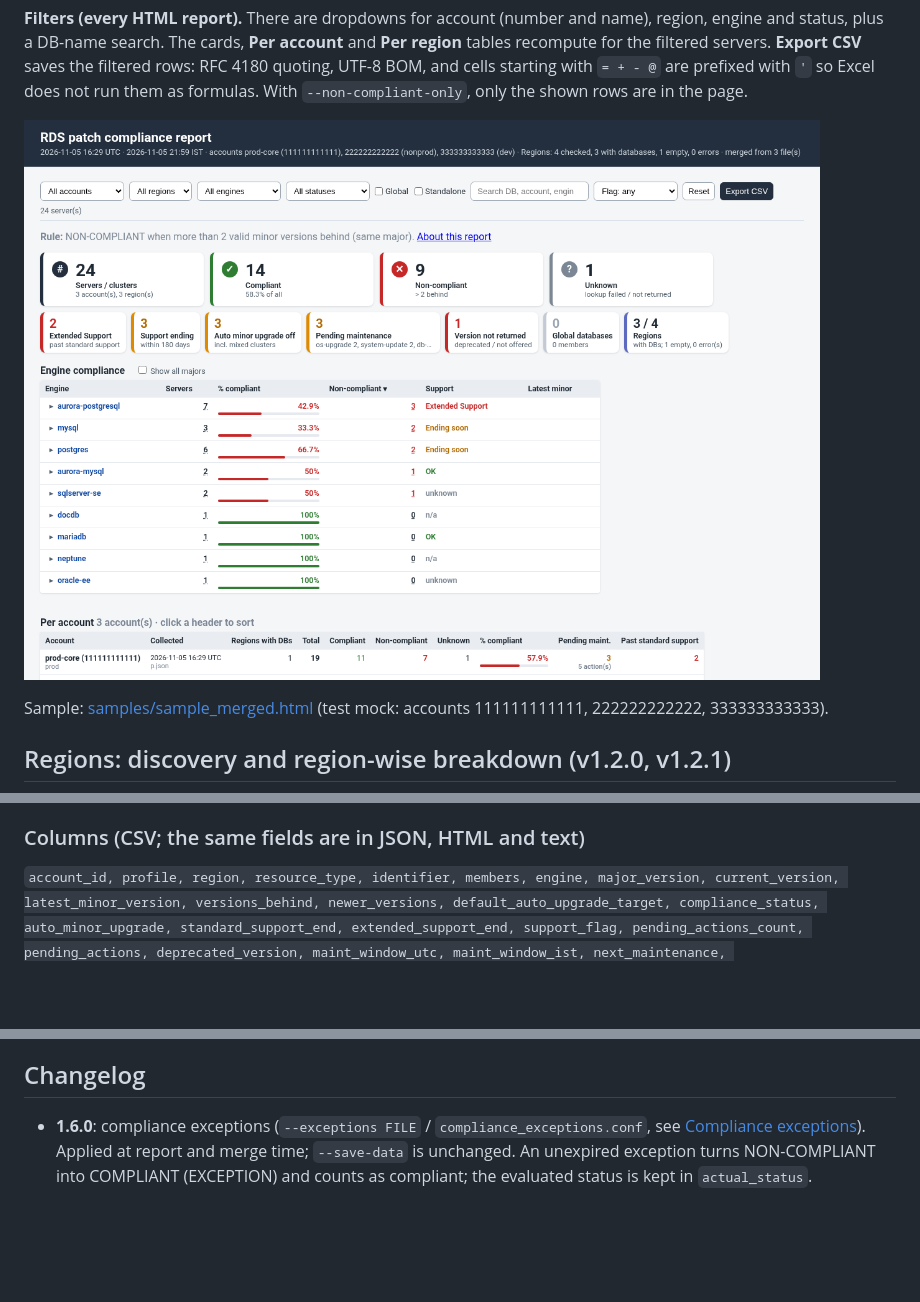
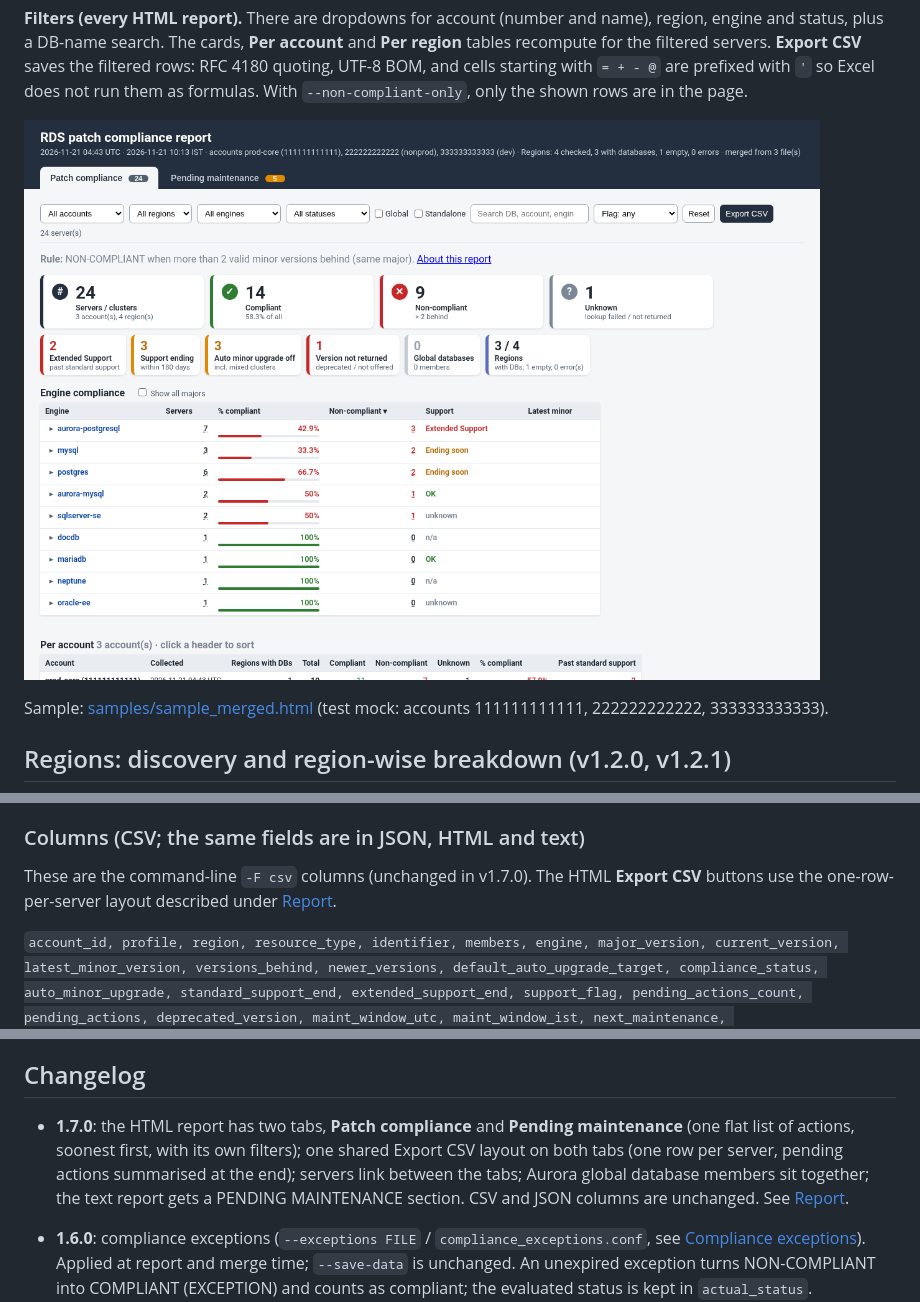
Before and after one commit to manideepgrandhi/rds-patch-compliance, a Markdown page: README.md, 3 parts joined by grey strips. Drawn GitHub-style; pictures changed too: docs/sample_merged_html.png; blank space fills up the shorter version.

```diff
--- a/README.md
+++ b/README.md
@@ -228,6 +233,8 @@ In the summary table the Oracle "latest minor" is shown per patch line. Sample:
 * `--non-compliant-only` shows only NON-COMPLIANT rows (the summary still counts everything).
 
 ### Columns (CSV; the same fields are in JSON, HTML and text)
+
+These are the command-line `-F csv` columns (unchanged in v1.7.0). The HTML **Export CSV** buttons use the one-row-per-server layout described under [Report](#report).
 
 `account_id, profile, region, resource_type, identifier, members, engine, major_version, current_version, latest_minor_version, versions_behind, newer_versions, default_auto_upgrade_target, compliance_status, auto_minor_upgrade, standard_support_end, extended_support_end, support_flag, pending_actions_count, pending_actions, deprecated_version, maint_window_utc, maint_window_ist, next_maintenance, days_until_maintenance, global_cluster, global_role, account_name` (28 columns; `account_name` added at the end in v1.5.0)
 
@@ -369,6 +376,7 @@ No AWS account is used and nothing can reach AWS.
 
 ## Changelog
 
+* **1.7.0**: the HTML report has two tabs, **Patch compliance** and **Pending maintenance** (one flat list of actions, soonest first, with its own filters); one shared Export CSV layout on both tabs (one row per server, pending actions summarised at the end); servers link between the tabs; Aurora global database members sit together; the text report gets a PENDING MAINTENANCE section. CSV and JSON columns are unchanged. See [Report](#report).
 * **1.6.0**: compliance exceptions (`--exceptions FILE` / `compliance_exceptions.conf`, see [Compliance exceptions](#compliance-exceptions-v160)). Applied at report and merge time; `--save-data` is unchanged. An unexpired exception turns NON-COMPLIANT into COMPLIANT (EXCEPTION) and counts as compliant; the evaluated status is kept in `actual_status`. UNKNOWN stays UNKNOWN (the exception is still listed against the server). Expiring soon / no longer needed / expired flags. HTML gets an Exception column, an Exceptions quick filter and the Compliant card pop-up. CSV and JSON get 5 columns at the end. Text gets an EXCEPTIONS section. With no file the outputs are unchanged. The summary script is also 1.6.0 and gains `--exceptions FILE`, passed through to the full report (including with `--merge`).
 * **1.5.1** - HTML: Global / Standalone checkboxes replace the Global cluster dropdown (Aurora only); Global databases card with mismatch count; collapsible global section (one line per global DB); amber global badge on mismatch; search covers global DB name, account number, engine and version, opens matching global sections, empty state. Fixes: search is trimmed and case-insensitive everywhere (incl. state restored from the page), special characters match literally, a no-match search shows "No servers match." instead of a blank page, global rows are keyed by account + name (no clash when two accounts use the same global name), and global sections a search opened collapse again when the search clears. Tests: browser_global.js (checkboxes, section, search cases, literal special characters), XSS via global name and hostile search.
 * **1.5.0** - HTML: Engine compliance table under the cards (collapsible majors, Show all majors, sortable, clickable counts, Filtered tag, sticky header); clickable, keyboard-focusable cards in a status row and a risk row with the active card highlighted; new **Flag** dropdown (Extended Support, support ending, auto minor off, pending, not returned) and **All global databases** option; per-engine pop-up on Non-compliant / Unknown; engine server sections collapsible (Expand all / Collapse all); CSV column picker remembered in localStorage; the old per engine and major version table is replaced by the engine table. Account names (config `ACCOUNTID = name` > `iam list-account-aliases` > number), `account_name` column at the end of CSV / JSON (28 CSV columns), text and merge. Mock and tests extended (browser checks, XSS via pop-up and account names).
```
Also changed, not shown: other parts of README.md (+9 -4 lines), CHANGELOG.md (+12 -0 lines), docs/ARCHITECTURE.md (+6 -4 lines), docs/sample_report_html.png, docs/sample_report_pending.png, docs/sample_report_pending_filters.png (added), 13 other files.
